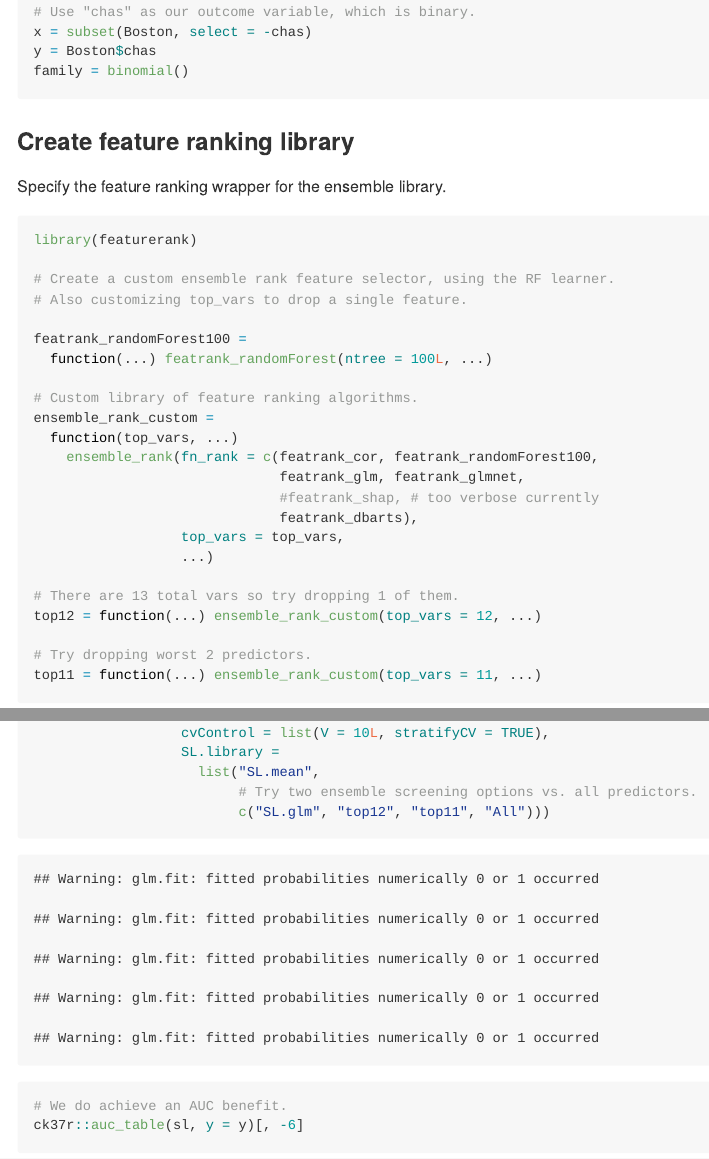
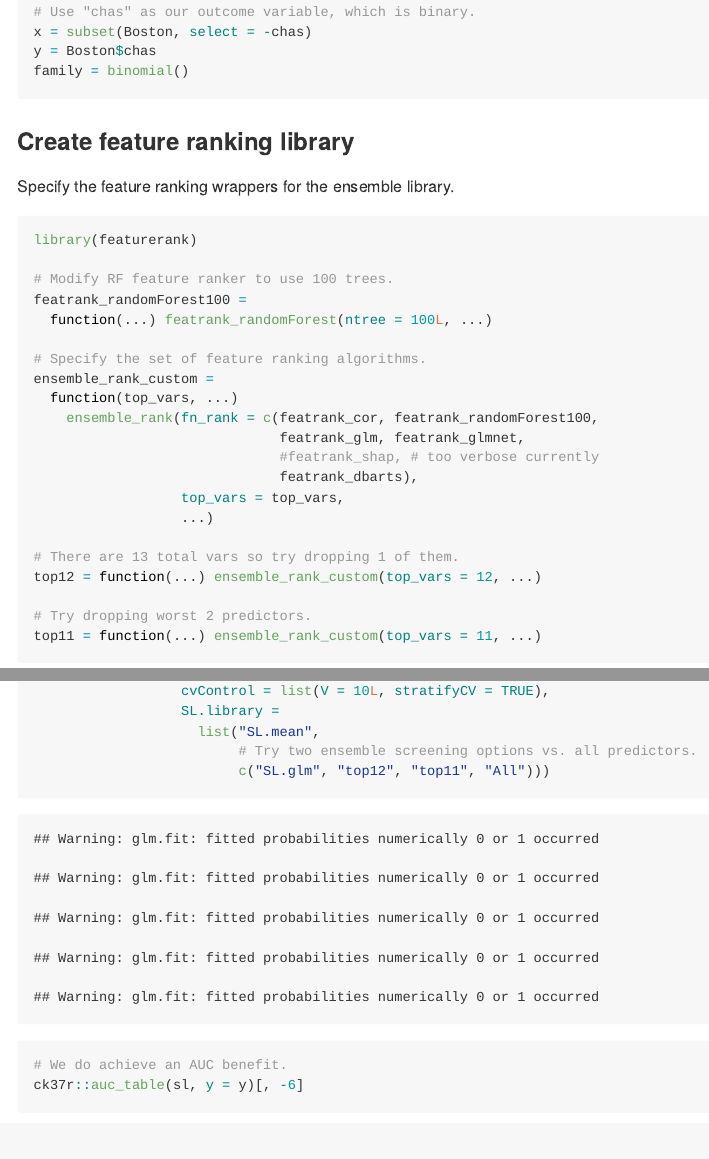
Before and after one commit to ck37/featurerank, an R Markdown document (README.Rmd): the page in a window 1100 px wide, from 900 px down, and a second part further down, joined at a grey line. The pictures show the output file README.md that the author committed with the source, drawn offline in the style of GitHub.

Commit message:
Tweak readme writing

````diff
--- a/README.Rmd
+++ b/README.Rmd
@@ -55,18 +55,16 @@ family = binomial()
 
 ### Create feature ranking library
 
-Specify the feature ranking wrapper for the ensemble library.
+Specify the feature ranking wrappers for the ensemble library.
 
 ```{r create_library}
 library(featurerank)
 
-# Create a custom ensemble rank feature selector, using the RF learner.
-# Also customizing top_vars to drop a single feature.
-
+# Modify RF feature ranker to use 100 trees.
 featrank_randomForest100 =
   function(...) featrank_randomForest(ntree = 100L, ...)
 
-# Custom library of feature ranking algorithms.
+# Specify the set of feature ranking algorithms.
 ensemble_rank_custom =
   function(top_vars, ...)
     ensemble_rank(fn_rank = c(featrank_cor, featrank_randomForest100,
````
Also changed, not shown: README.md.
